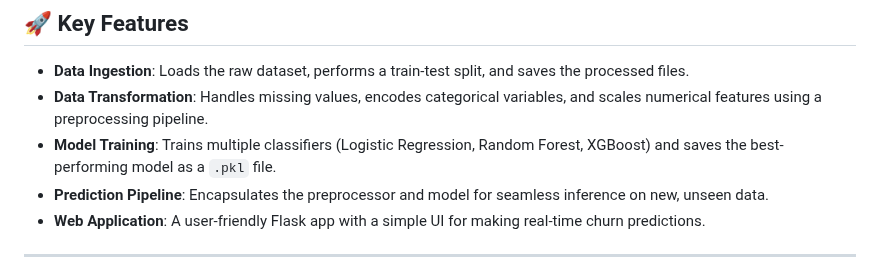
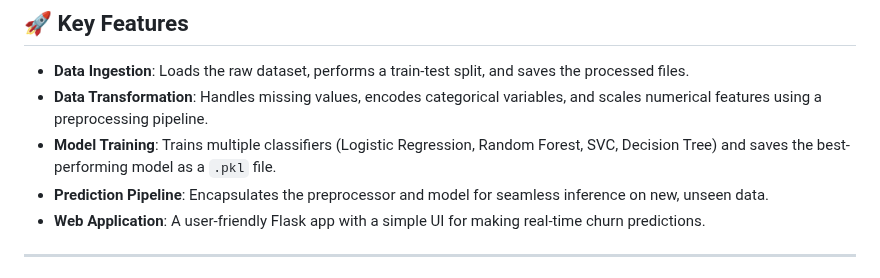
Before and after one commit to Akbarhusain12/churn-project, a Markdown page: readme.md, the part around the change. GitHub-like rendering.

```diff
--- a/readme.md
+++ b/readme.md
@@ -8,7 +8,7 @@ An end-to-end machine learning project to predict customer churn with a modular
 
   - **Data Ingestion**: Loads the raw dataset, performs a train-test split, and saves the processed files.
   - **Data Transformation**: Handles missing values, encodes categorical variables, and scales numerical features using a preprocessing pipeline.
-  - **Model Training**: Trains multiple classifiers (Logistic Regression, Random Forest, XGBoost) and saves the best-performing model as a `.pkl` file.
+  - **Model Training**: Trains multiple classifiers (Logistic Regression, Random Forest, SVC, Decision Tree) and saves the best-performing model as a `.pkl` file.
   - **Prediction Pipeline**: Encapsulates the preprocessor and model for seamless inference on new, unseen data.
   - **Web Application**: A user-friendly Flask app with a simple UI for making real-time churn predictions.
 
```
